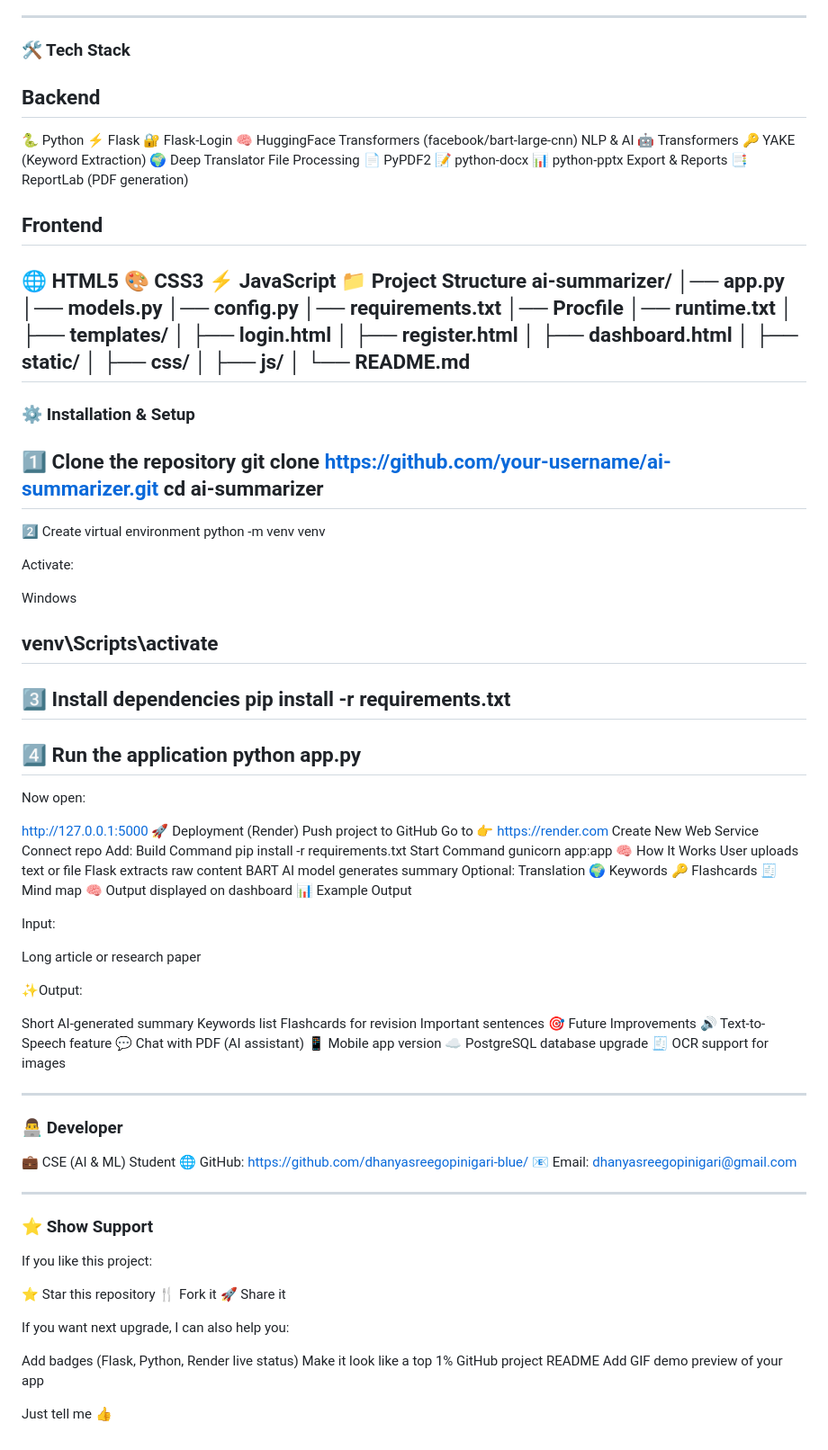
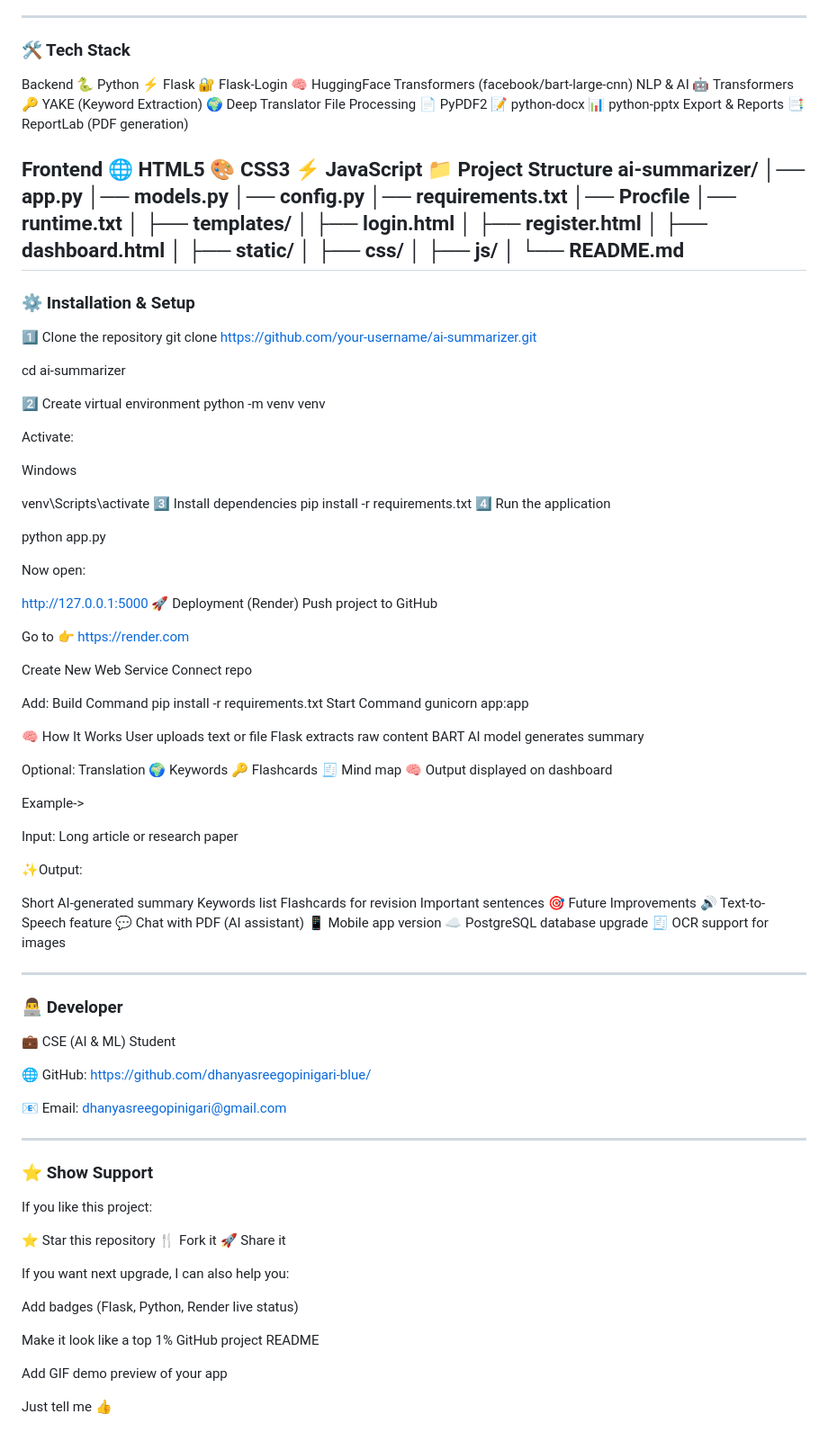
Before and after one commit to dhanyasreegopinigari-blue/AI-Summerizer-web, a Markdown page: README.md, the part around the change. Shown at 90% size. GitHub-like rendering.

```diff
--- a/README.md
+++ b/README.md
@@ -32,7 +32,7 @@
 
 ### 🛠️ Tech Stack
 
-## Backend
+Backend
 🐍 Python
 ⚡ Flask
 🔐 Flask-Login
@@ -48,7 +48,7 @@ File Processing
 Export & Reports
 📑 ReportLab (PDF generation)
 
-## Frontend
+Frontend
 🌐 HTML5
 🎨 CSS3
 ⚡ JavaScript
@@ -77,8 +77,9 @@ ai-summarizer/
 
 1️⃣ Clone the repository
 git clone https://github.com/your-username/ai-summarizer.git
+
 cd ai-summarizer
----
+
 2️⃣ Create virtual environment
 python -m venv venv
 
@@ -87,40 +88,44 @@ Activate:
 Windows
 
 venv\Scripts\activate
----
 3️⃣ Install dependencies
 pip install -r requirements.txt
----
 4️⃣ Run the application
+
 python app.py
----
+
 Now open:
 
 http://127.0.0.1:5000
 🚀 Deployment (Render)
 Push project to GitHub
+
 Go to 👉 https://render.com
+
 Create New Web Service
 Connect repo
+
 Add:
 Build Command
 pip install -r requirements.txt
 Start Command
 gunicorn app:app
+
 🧠 How It Works
 User uploads text or file
 Flask extracts raw content
 BART AI model generates summary
+
 Optional:
 Translation 🌍
 Keywords 🔑
 Flashcards 🧾
 Mind map 🧠
 Output displayed on dashboard
-📊 Example Output
+
+Example->
 
 Input:
-
 Long article or research paper
 
 ✨Output:
@@ -141,7 +146,9 @@ Important sentences
 ### 👨‍💻 Developer
 
 💼 CSE (AI & ML) Student
+
 🌐 GitHub: https://github.com/dhanyasreegopinigari-blue/
+
 📧 Email: dhanyasreegopinigari@gmail.com
 
 ---
@@ -157,7 +164,9 @@ If you like this project:
 If you want next upgrade, I can also help you:
 
  Add badges (Flask, Python, Render live status)
+
  Make it look like a top 1% GitHub project README
+
  Add GIF demo preview of your app
 
 Just tell me 👍
```
